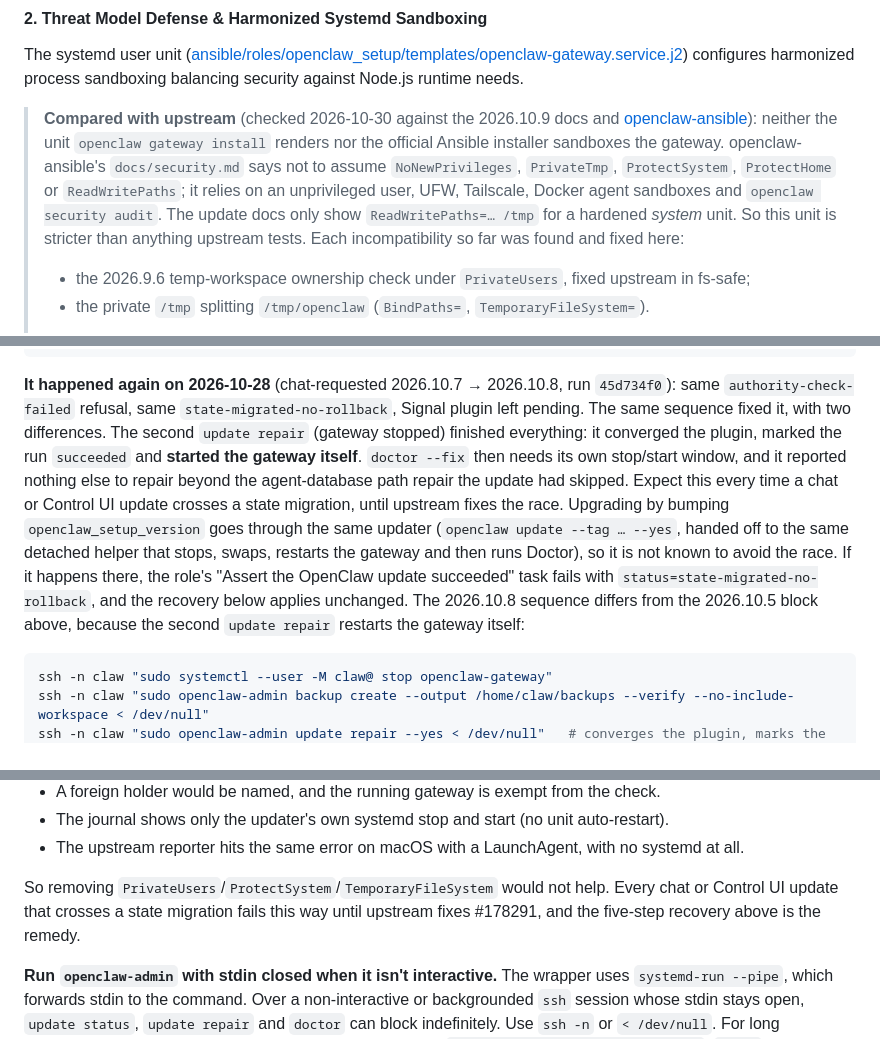
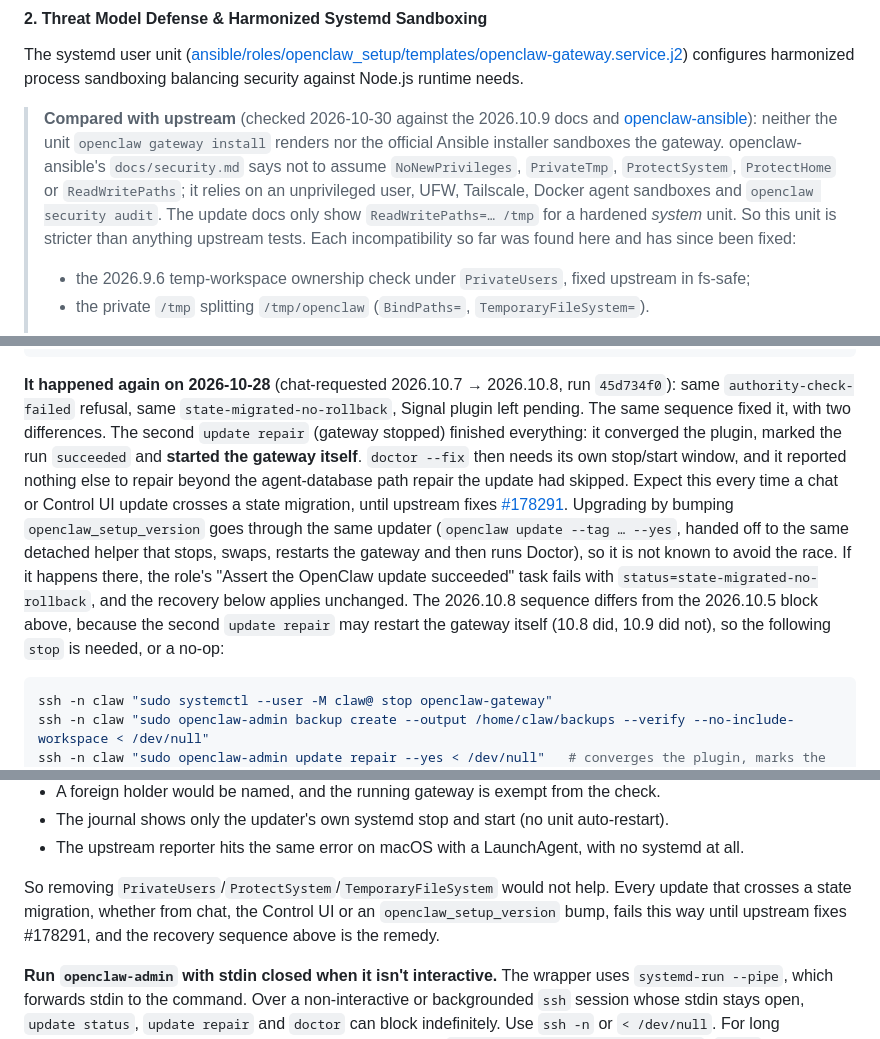
Before and after one commit to Farzy/self-config, a Markdown page: docs/openclaw.md, 3 parts joined by grey strips. GitHub-like rendering.

Commit message:
docs(openclaw): make §4.4 consistent with the #178291 root cause
Address PR review: the 2026.10.5 entry no longer presents the restarted gateway as the cause, 'the race' now points to #178291, the sequence intro says update repair may restart the gateway (10.8 did, 10.9 did not), the failure scope includes openclaw_setup_version bumps (same updater and Doctor), the step count is dropped, and §4.1 no longer claims the fs-safe fix was made here.

Co-Authored-By: Claude Opus 5.5 <noreply@anthropic.com>

````diff
--- a/docs/openclaw.md
+++ b/docs/openclaw.md
@@ -121,7 +121,7 @@ To protect API tokens and sensitive credentials from unauthorized process access
 #### 2. Threat Model Defense & Harmonized Systemd Sandboxing
 The systemd user unit ([ansible/roles/openclaw_setup/templates/openclaw-gateway.service.j2](../ansible/roles/openclaw_setup/templates/openclaw-gateway.service.j2)) configures harmonized process sandboxing balancing security against Node.js runtime needs.
 
-> **Compared with upstream** (checked 2026-10-30 against the 2026.10.9 docs and [openclaw-ansible](https://github.com/openclaw/openclaw-ansible)): neither the unit `openclaw gateway install` renders nor the official Ansible installer sandboxes the gateway. openclaw-ansible's `docs/security.md` says not to assume `NoNewPrivileges`, `PrivateTmp`, `ProtectSystem`, `ProtectHome` or `ReadWritePaths`; it relies on an unprivileged user, UFW, Tailscale, Docker agent sandboxes and `openclaw security audit`. The update docs only show `ReadWritePaths=… /tmp` for a hardened *system* unit. So this unit is stricter than anything upstream tests. Each incompatibility so far was found and fixed here:
+> **Compared with upstream** (checked 2026-10-30 against the 2026.10.9 docs and [openclaw-ansible](https://github.com/openclaw/openclaw-ansible)): neither the unit `openclaw gateway install` renders nor the official Ansible installer sandboxes the gateway. openclaw-ansible's `docs/security.md` says not to assume `NoNewPrivileges`, `PrivateTmp`, `ProtectSystem`, `ProtectHome` or `ReadWritePaths`; it relies on an unprivileged user, UFW, Tailscale, Docker agent sandboxes and `openclaw security audit`. The update docs only show `ReadWritePaths=… /tmp` for a hardened *system* unit. So this unit is stricter than anything upstream tests. Each incompatibility so far was found here and has since been fixed:
 > - the 2026.9.6 temp-workspace ownership check under `PrivateUsers`, fixed upstream in fs-safe;
 > - the private `/tmp` splitting `/tmp/openclaw` (`BindPaths=`, `TemporaryFileSystem=`).
 >
@@ -250,7 +250,7 @@ ssh claw "sudo systemctl --user -M claw@ start openclaw-gateway"
 ssh claw "sudo openclaw-admin update status --json"  # migrationWarnings must be empty
 ```
 
-**It happened again on 2026-10-28** (chat-requested 2026.10.7 → 2026.10.8, run `45d734f0`): same `authority-check-failed` refusal, same `state-migrated-no-rollback`, Signal plugin left pending. The same sequence fixed it, with two differences. The second `update repair` (gateway stopped) finished everything: it converged the plugin, marked the run `succeeded` and **started the gateway itself**. `doctor --fix` then needs its own stop/start window, and it reported nothing else to repair beyond the agent-database path repair the update had skipped. Expect this every time a chat or Control UI update crosses a state migration, until upstream fixes the race. Upgrading by bumping `openclaw_setup_version` goes through the same updater (`openclaw update --tag … --yes`, handed off to the same detached helper that stops, swaps, restarts the gateway and then runs Doctor), so it is not known to avoid the race. If it happens there, the role's "Assert the OpenClaw update succeeded" task fails with `status=state-migrated-no-rollback`, and the recovery below applies unchanged. The 2026.10.8 sequence differs from the 2026.10.5 block above, because the second `update repair` restarts the gateway itself:
+**It happened again on 2026-10-28** (chat-requested 2026.10.7 → 2026.10.8, run `45d734f0`): same `authority-check-failed` refusal, same `state-migrated-no-rollback`, Signal plugin left pending. The same sequence fixed it, with two differences. The second `update repair` (gateway stopped) finished everything: it converged the plugin, marked the run `succeeded` and **started the gateway itself**. `doctor --fix` then needs its own stop/start window, and it reported nothing else to repair beyond the agent-database path repair the update had skipped. Expect this every time a chat or Control UI update crosses a state migration, until upstream fixes [#178291](https://github.com/openclaw/openclaw/issues/178291). Upgrading by bumping `openclaw_setup_version` goes through the same updater (`openclaw update --tag … --yes`, handed off to the same detached helper that stops, swaps, restarts the gateway and then runs Doctor), so it is not known to avoid the race. If it happens there, the role's "Assert the OpenClaw update succeeded" task fails with `status=state-migrated-no-rollback`, and the recovery below applies unchanged. The 2026.10.8 sequence differs from the 2026.10.5 block above, because the second `update repair` may restart the gateway itself (10.8 did, 10.9 did not), so the following `stop` is needed, or a no-op:
 
 ```bash
 ssh -n claw "sudo systemctl --user -M claw@ stop openclaw-gateway"
@@ -268,7 +268,7 @@ ssh -n claw "sudo openclaw-admin update status --json < /dev/null"   # lastRun s
 - The journal shows only the updater's own systemd stop and start (no unit auto-restart).
 - The upstream reporter hits the same error on macOS with a LaunchAgent, with no systemd at all.
 
-So removing `PrivateUsers`/`ProtectSystem`/`TemporaryFileSystem` would not help. Every chat or Control UI update that crosses a state migration fails this way until upstream fixes #178291, and the five-step recovery above is the remedy.
+So removing `PrivateUsers`/`ProtectSystem`/`TemporaryFileSystem` would not help. Every update that crosses a state migration, whether from chat, the Control UI or an `openclaw_setup_version` bump, fails this way until upstream fixes #178291, and the recovery sequence above is the remedy.
 
 **Run `openclaw-admin` with stdin closed when it isn't interactive.** The wrapper uses `systemd-run --pipe`, which forwards stdin to the command. Over a non-interactive or backgrounded `ssh` session whose stdin stays open, `update status`, `update repair` and `doctor` can block indefinitely. Use `ssh -n` or `< /dev/null`. For long maintenance windows, run the steps detached on the host (`nohup … < /dev/null > log 2>&1 &`; `nohup` only redirects stdin when it is a terminal, so over `ssh` it must be closed explicitly) so a sleeping or disconnected client can't interrupt them midway.
 
````
Also changed, not shown: other parts of docs/openclaw.md (+1 -1 lines).
